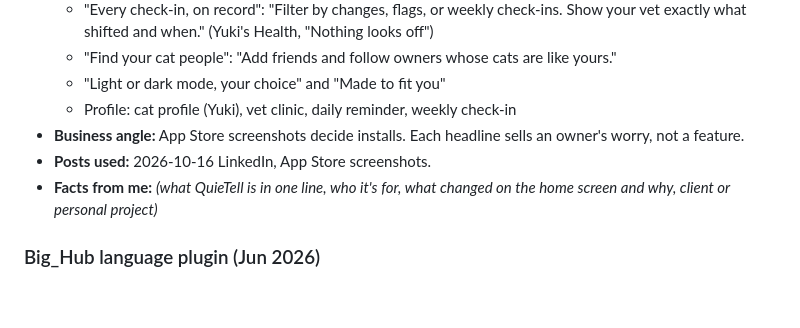
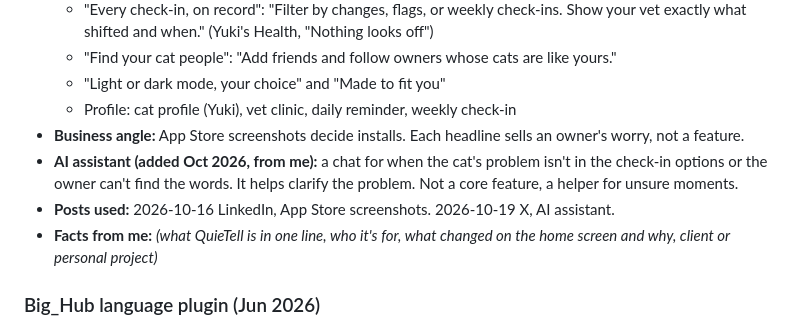
Before and after one commit to amarachimbanta/Hero-section-prototype, a Markdown page: design/portfolio.md, the part around the change. Rendered like a GitHub page; blank space fills up the shorter version.

Commit message:
Draft X post on QuieTell's AI assistant and add the feature to portfolio
Co-Authored-By: Claude Opus 5.5 <noreply@anthropic.com>
Claude-Session: https://claude.ai/code/session_01UDxZSwdadyqJUzPaVFTY9m

```diff
--- a/design/portfolio.md
+++ b/design/portfolio.md
@@ -106,7 +106,8 @@ Behance profile: Product designer, available for freelance. 8 projects, 623 proj
   - "Light or dark mode, your choice" and "Made to fit you"
   - Profile: cat profile (Yuki), vet clinic, daily reminder, weekly check-in
 - **Business angle:** App Store screenshots decide installs. Each headline sells an owner's worry, not a feature.
-- **Posts used:** 2026-10-16 LinkedIn, App Store screenshots.
+- **AI assistant (added Oct 2026, from me):** a chat for when the cat's problem isn't in the check-in options or the owner can't find the words. It helps clarify the problem. Not a core feature, a helper for unsure moments.
+- **Posts used:** 2026-10-16 LinkedIn, App Store screenshots. 2026-10-19 X, AI assistant.
 - **Facts from me:** _(what QuieTell is in one line, who it's for, what changed on the home screen and why, client or personal project)_
 
 ### Big_Hub language plugin (Jun 2026)
```
Also changed, not shown: 1 other file.
